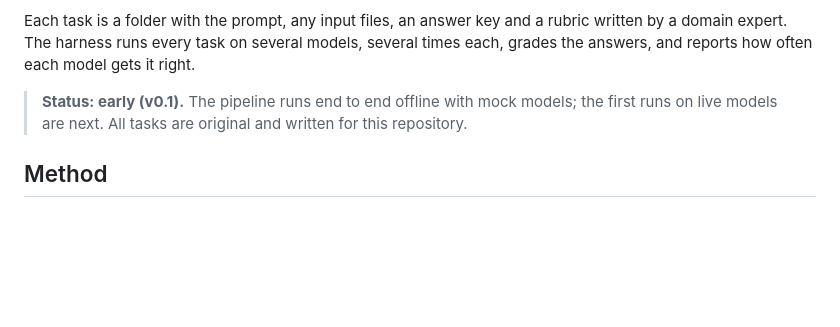
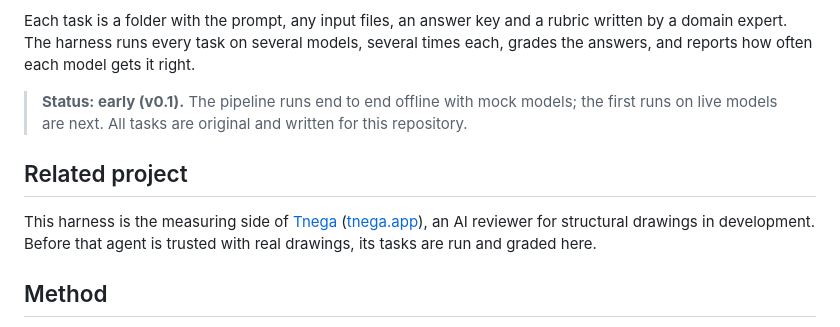
Before and after one commit to sabaazdn73/expert-eval-harness, a Markdown page: README.md, the part around the change. Drawn GitHub-style; blank space fills up the shorter version.

Commit message:
README: link the related Tnega repository (#2)
Claude-Session: https://claude.ai/code/session_01NYvtxvA4h7za7EKpj79FQ4

Co-authored-by: Claude Opus 5.5 <noreply@anthropic.com>

```diff
--- a/README.md
+++ b/README.md
@@ -5,6 +5,10 @@
 Each task is a folder with the prompt, any input files, an answer key and a rubric written by a domain expert. The harness runs every task on several models, several times each, grades the answers, and reports how often each model gets it right.
 
 > **Status: early (v0.1).** The pipeline runs end to end offline with mock models; the first runs on live models are next. All tasks are original and written for this repository.
+
+## Related project
+
+This harness is the measuring side of [Tnega](https://github.com/sabaazdn73/tnega) ([tnega.app](https://www.tnega.app)), an AI reviewer for structural drawings in development. Before that agent is trusted with real drawings, its tasks are run and graded here.
 
 ## Method
 
```
